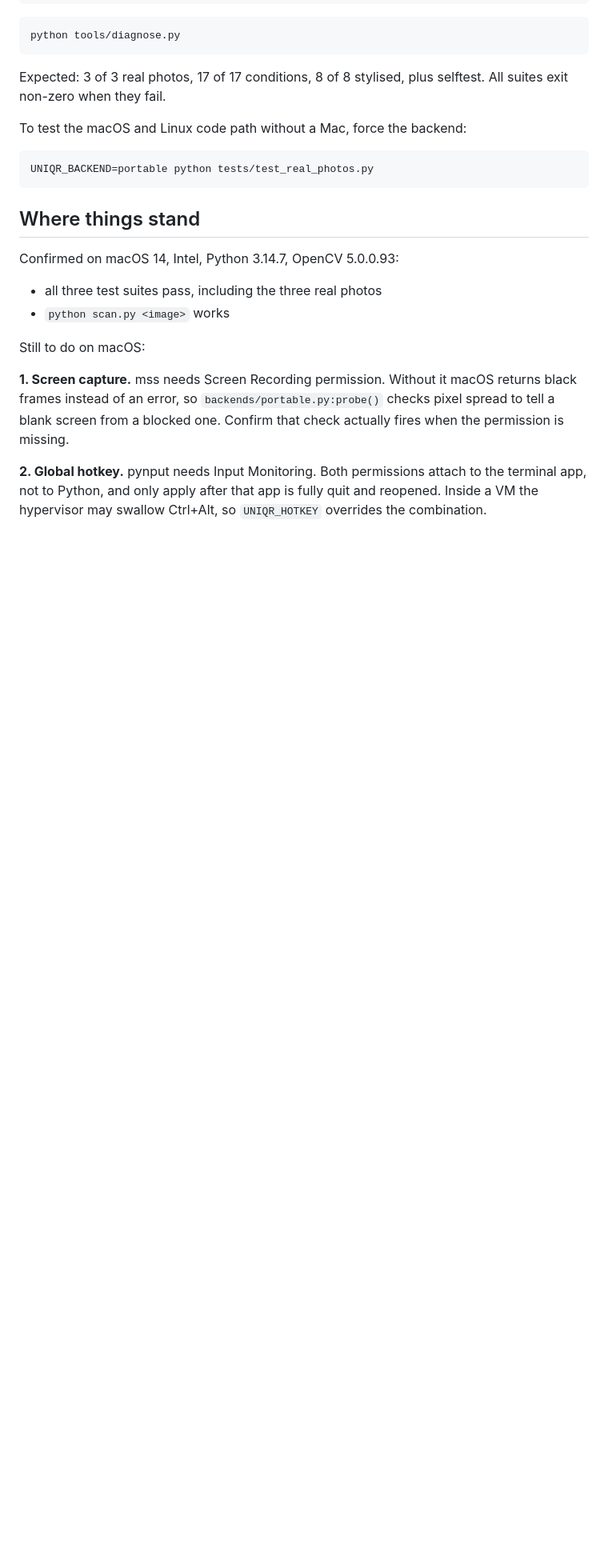
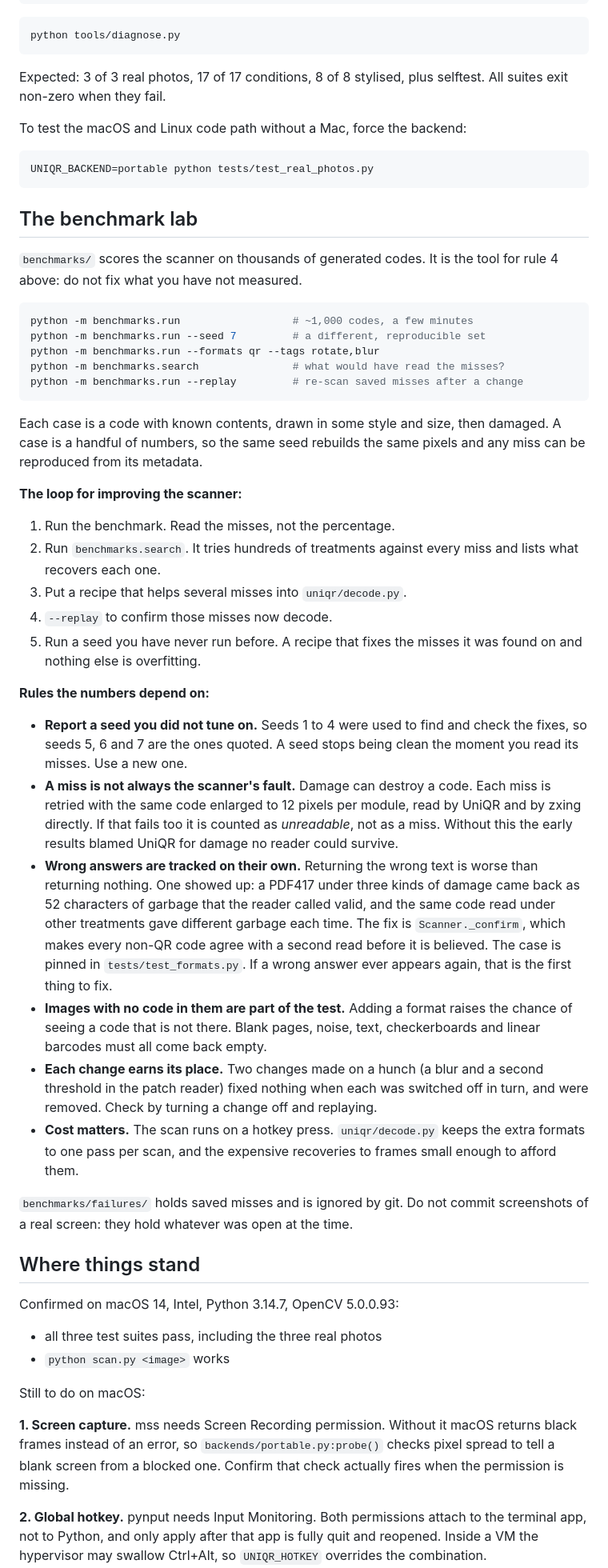
Before and after one commit to pat-selby/uniqr, a Markdown page: DEVELOPMENT.md, the part around the change. Shown at 80% size. GitHub-like rendering; blank space fills up the shorter version.

````diff
--- a/DEVELOPMENT.md
+++ b/DEVELOPMENT.md
@@ -53,6 +53,63 @@ To test the macOS and Linux code path without a Mac, force the backend:
 ```
 UNIQR_BACKEND=portable python tests/test_real_photos.py
 ```
+
+## The benchmark lab
+
+`benchmarks/` scores the scanner on thousands of generated codes. It is the
+tool for rule 4 above: do not fix what you have not measured.
+
+```bash
+python -m benchmarks.run                  # ~1,000 codes, a few minutes
+python -m benchmarks.run --seed 7         # a different, reproducible set
+python -m benchmarks.run --formats qr --tags rotate,blur
+python -m benchmarks.search               # what would have read the misses?
+python -m benchmarks.run --replay         # re-scan saved misses after a change
+```
+
+Each case is a code with known contents, drawn in some style and size, then
+damaged. A case is a handful of numbers, so the same seed rebuilds the same
+pixels and any miss can be reproduced from its metadata.
+
+**The loop for improving the scanner:**
+
+1. Run the benchmark. Read the misses, not the percentage.
+2. Run `benchmarks.search`. It tries hundreds of treatments against every miss
+   and lists what recovers each one.
+3. Put a recipe that helps several misses into `uniqr/decode.py`.
+4. `--replay` to confirm those misses now decode.
+5. Run a seed you have never run before. A recipe that fixes the misses it was
+   found on and nothing else is overfitting.
+
+**Rules the numbers depend on:**
+
+- **Report a seed you did not tune on.** Seeds 1 to 4 were used to find and
+  check the fixes, so seeds 5, 6 and 7 are the ones quoted. A seed stops being
+  clean the moment you read its misses. Use a new one.
+- **A miss is not always the scanner's fault.** Damage can destroy a code. Each
+  miss is retried with the same code enlarged to 12 pixels per module, read by
+  UniQR and by zxing directly. If that fails too it is counted as
+  *unreadable*, not as a miss. Without this the early results blamed UniQR for
+  damage no reader could survive.
+- **Wrong answers are tracked on their own.** Returning the wrong text is worse
+  than returning nothing. One showed up: a PDF417 under three kinds of damage
+  came back as 52 characters of garbage that the reader called valid, and the
+  same code read under other treatments gave different garbage each time. The
+  fix is `Scanner._confirm`, which makes every non-QR code agree with a second
+  read before it is believed. The case is pinned in `tests/test_formats.py`.
+  If a wrong answer ever appears again, that is the first thing to fix.
+- **Images with no code in them are part of the test.** Adding a format raises
+  the chance of seeing a code that is not there. Blank pages, noise, text,
+  checkerboards and linear barcodes must all come back empty.
+- **Each change earns its place.** Two changes made on a hunch (a blur and a
+  second threshold in the patch reader) fixed nothing when each was switched
+  off in turn, and were removed. Check by turning a change off and replaying.
+- **Cost matters.** The scan runs on a hotkey press. `uniqr/decode.py` keeps
+  the extra formats to one pass per scan, and the expensive recoveries to
+  frames small enough to afford them.
+
+`benchmarks/failures/` holds saved misses and is ignored by git. Do not commit
+screenshots of a real screen: they hold whatever was open at the time.
 
 ## Where things stand
 
````
Also changed, not shown: README.md (+49 -2 lines), benchmarks/RESULTS.md (added, +83 -0 lines).
